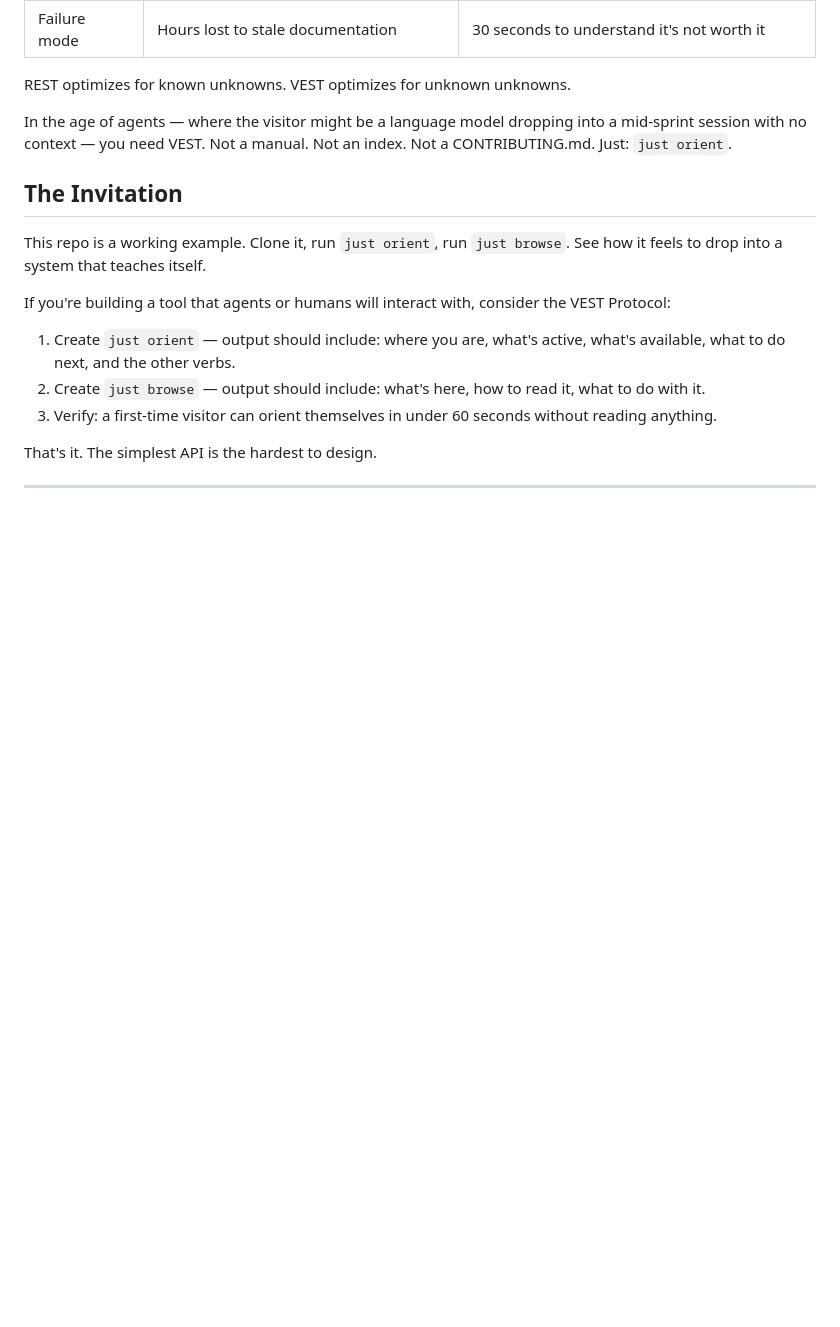
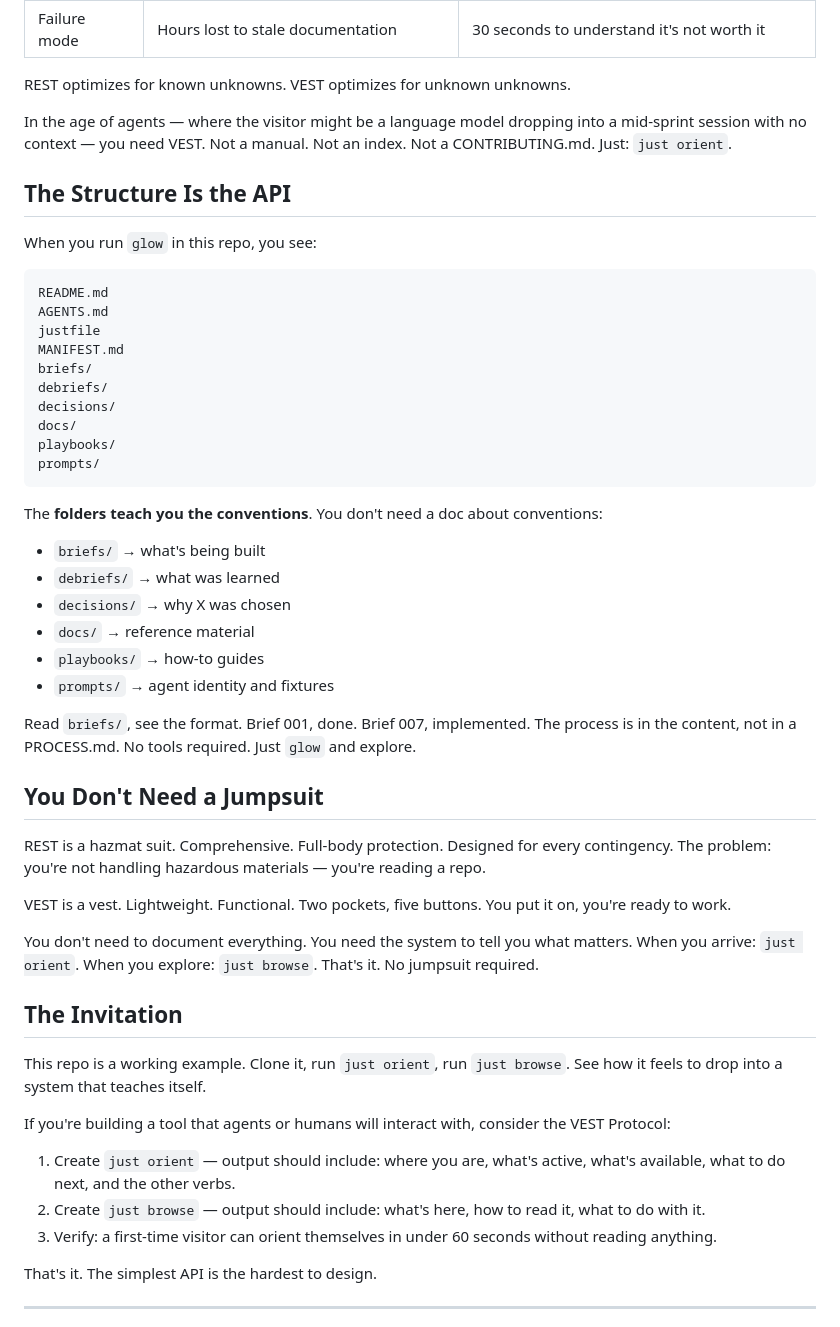
Before and after one commit to pjsvis/cool-pi-extensions, a Markdown page: docs/the-vest-protocol.md, the part around the change. Drawn GitHub-style; blank space fills up the shorter version.

Commit message:
add: structure is the API + you don't need a jumpsuit, you need a VEST
- New section: directories teach conventions, no PROCESS.md needed
- New section: VEST is a vest (lightweight) vs REST is a jumpsuit (comprehensive)
- Play on the acronym with a slightly irreverent tone

````diff
--- a/docs/the-vest-protocol.md
+++ b/docs/the-vest-protocol.md
@@ -123,6 +123,41 @@ REST optimizes for known unknowns. VEST optimizes for unknown unknowns.
 
 In the age of agents — where the visitor might be a language model dropping into a mid-sprint session with no context — you need VEST. Not a manual. Not an index. Not a CONTRIBUTING.md. Just: `just orient`.
 
+## The Structure Is the API
+
+When you run `glow` in this repo, you see:
+```
+README.md
+AGENTS.md
+justfile
+MANIFEST.md
+briefs/
+debriefs/
+decisions/
+docs/
+playbooks/
+prompts/
+```
+
+The **folders teach you the conventions**. You don't need a doc about conventions:
+
+- `briefs/` → what's being built
+- `debriefs/` → what was learned
+- `decisions/` → why X was chosen
+- `docs/` → reference material
+- `playbooks/` → how-to guides
+- `prompts/` → agent identity and fixtures
+
+Read `briefs/`, see the format. Brief 001, done. Brief 007, implemented. The process is in the content, not in a PROCESS.md. No tools required. Just `glow` and explore.
+
+## You Don't Need a Jumpsuit
+
+REST is a hazmat suit. Comprehensive. Full-body protection. Designed for every contingency. The problem: you're not handling hazardous materials — you're reading a repo.
+
+VEST is a vest. Lightweight. Functional. Two pockets, five buttons. You put it on, you're ready to work.
+
+You don't need to document everything. You need the system to tell you what matters. When you arrive: `just orient`. When you explore: `just browse`. That's it. No jumpsuit required.
+
 ## The Invitation
 
 This repo is a working example. Clone it, run `just orient`, run `just browse`. See how it feels to drop into a system that teaches itself.
````
